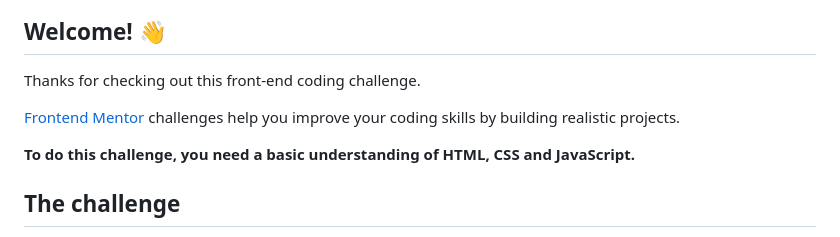
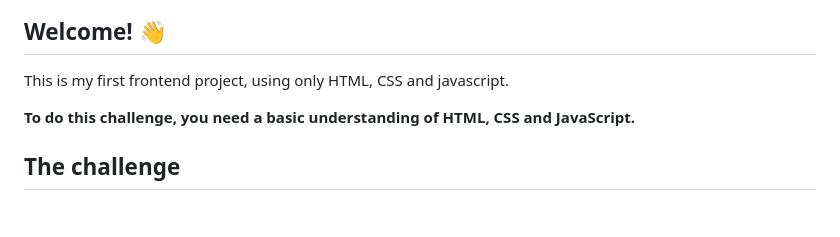
Before and after one commit to Porfirio-VM/newsletter-sign-up-with-success-message-main, a Markdown page: README.md, the part around the change. Rendered like a GitHub page; blank space fills up the shorter version.

```diff
--- a/README.md
+++ b/README.md
@@ -4,9 +4,7 @@
 
 ## Welcome! 👋
 
-Thanks for checking out this front-end coding challenge.
-
-[Frontend Mentor](https://www.frontendmentor.io) challenges help you improve your coding skills by building realistic projects.
+This is my first frontend project, using only HTML, CSS and javascript.
 
 **To do this challenge, you need a basic understanding of HTML, CSS and JavaScript.**
 
```
